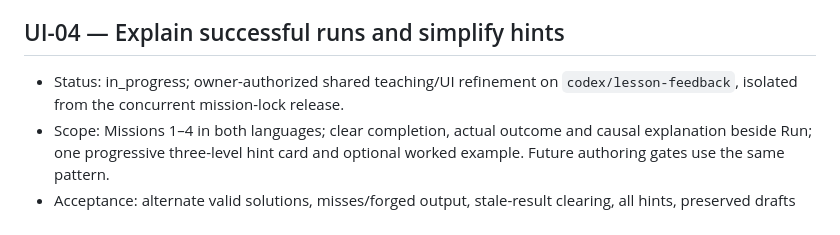
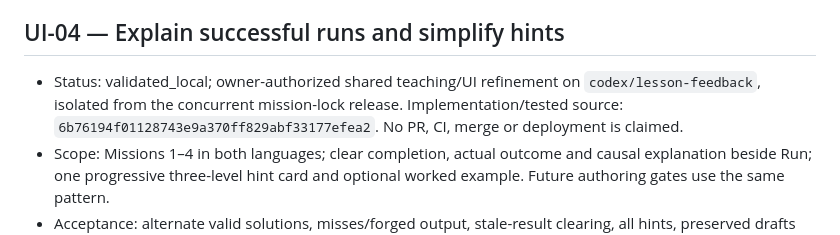
Before and after one commit to willcheung/3d-robotics-hack, a Markdown page: docs/TASKS.md, the part around the change. GitHub-like rendering.

```diff
--- a/docs/TASKS.md
+++ b/docs/TASKS.md
@@ -28,7 +28,7 @@ Read BUDGET.md for the temporary owner-authorized exception to the reserve thres
 
 ## UI-04 — Explain successful runs and simplify hints
 
-- Status: in_progress; owner-authorized shared teaching/UI refinement on `codex/lesson-feedback`, isolated from the concurrent mission-lock release.
+- Status: validated_local; owner-authorized shared teaching/UI refinement on `codex/lesson-feedback`, isolated from the concurrent mission-lock release. Implementation/tested source: `6b76194f01128743e9a370ff829abf33177efea2`. No PR, CI, merge or deployment is claimed.
 - Scope: Missions 1–4 in both languages; clear completion, actual outcome and causal explanation beside Run; one progressive three-level hint card and optional worked example. Future authoring gates use the same pattern.
 - Acceptance: alternate valid solutions, misses/forged output, stale-result clearing, all hints, preserved drafts and navigation, desktop/narrow screenshots and real Python/Java journeys. No changes to model, runtime isolation, scoring, accounts, data, mission scope or automation.
 - Evidence and remaining gates: [LESSON-FEEDBACK-QA.md](LESSON-FEEDBACK-QA.md). Merge and deployment require separate authorization.
```
Also changed, not shown: docs/LESSON-FEEDBACK-QA.md (+7 -3 lines), docs/PROGRESS.md (+8 -0 lines).
